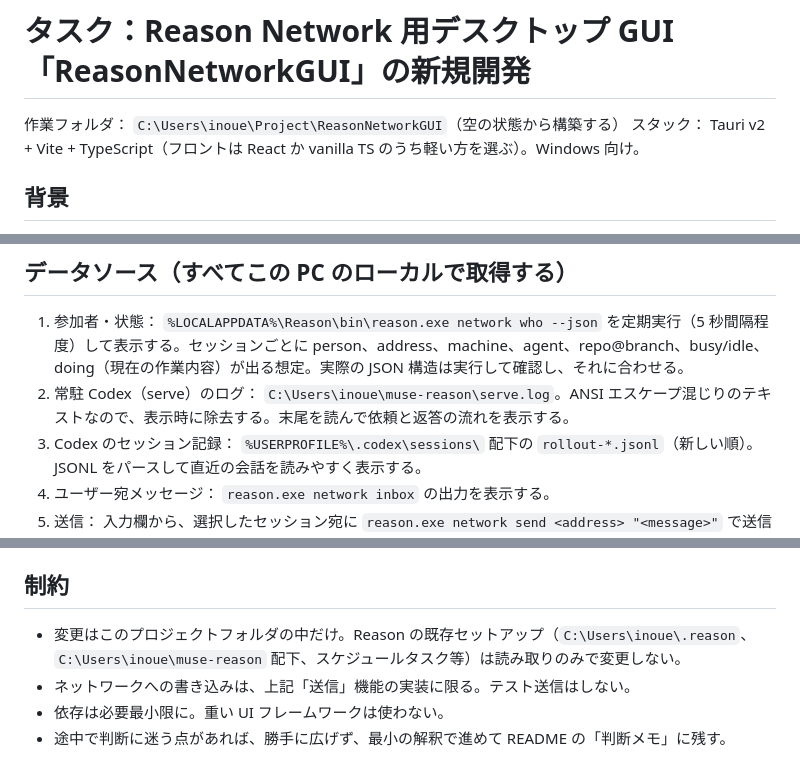
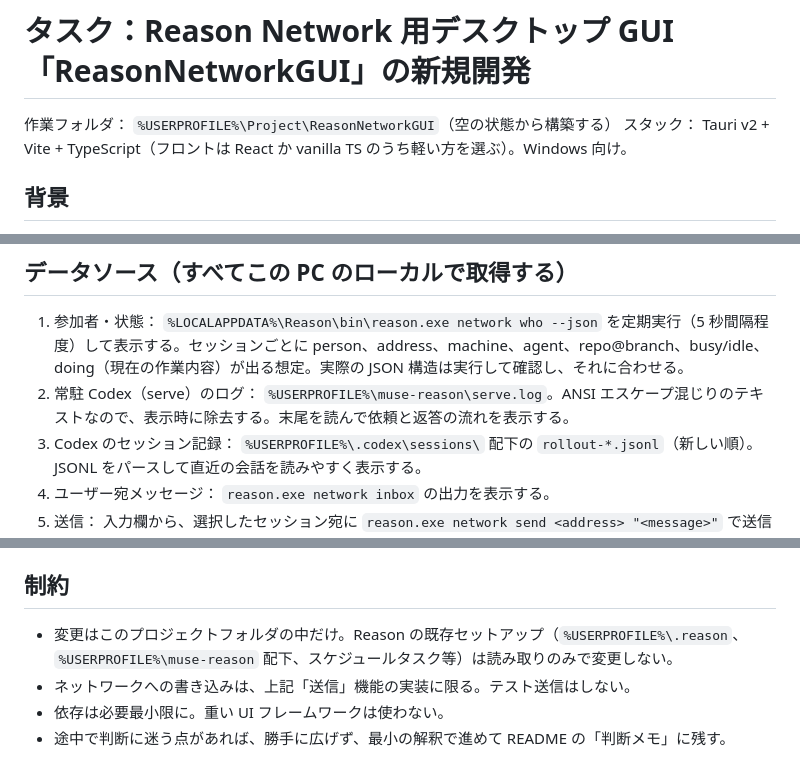
Before and after one commit to iiinno/ReasonNetworkGUI, a Markdown page: SPEC.md, 3 parts joined by grey strips. Rendered like a GitHub page.

Commit message:
docs: generalize local paths in SPEC.md

```diff
--- a/SPEC.md
+++ b/SPEC.md
@@ -1,6 +1,6 @@
 # タスク：Reason Network 用デスクトップ GUI「ReasonNetworkGUI」の新規開発
 
-作業フォルダ： `C:\Users\inoue\Project\ReasonNetworkGUI`（空の状態から構築する）
+作業フォルダ： `%USERPROFILE%\Project\ReasonNetworkGUI`（空の状態から構築する）
 スタック： Tauri v2 + Vite + TypeScript（フロントは React か vanilla TS のうち軽い方を選ぶ）。Windows 向け。
 
 ## 背景
@@ -10,7 +10,7 @@ Reason Network はコーディングエージェント同士が通信する P2P
 ## データソース（すべてこの PC のローカルで取得する）
 
 1. 参加者・状態： `%LOCALAPPDATA%\Reason\bin\reason.exe network who --json` を定期実行（5 秒間隔程度）して表示する。セッションごとに person、address、machine、agent、repo@branch、busy/idle、doing（現在の作業内容）が出る想定。実際の JSON 構造は実行して確認し、それに合わせる。
-2. 常駐 Codex（serve）のログ： `C:\Users\inoue\muse-reason\serve.log`。ANSI エスケープ混じりのテキストなので、表示時に除去する。末尾を読んで依頼と返答の流れを表示する。
+2. 常駐 Codex（serve）のログ： `%USERPROFILE%\muse-reason\serve.log`。ANSI エスケープ混じりのテキストなので、表示時に除去する。末尾を読んで依頼と返答の流れを表示する。
 3. Codex のセッション記録： `%USERPROFILE%\.codex\sessions\` 配下の `rollout-*.jsonl`（新しい順）。JSONL をパースして直近の会話を読みやすく表示する。
 4. ユーザー宛メッセージ： `reason.exe network inbox` の出力を表示する。
 5. 送信： 入力欄から、選択したセッション宛に `reason.exe network send <address> "<message>"` で送信できるようにする。送信前に確認ダイアログを出す。
@@ -35,7 +35,7 @@ Reason Network はコーディングエージェント同士が通信する P2P
 
 ## 制約
 
-- 変更はこのプロジェクトフォルダの中だけ。Reason の既存セットアップ（`C:\Users\inoue\.reason`、`C:\Users\inoue\muse-reason` 配下、スケジュールタスク等）は読み取りのみで変更しない。
+- 変更はこのプロジェクトフォルダの中だけ。Reason の既存セットアップ（`%USERPROFILE%\.reason`、`%USERPROFILE%\muse-reason` 配下、スケジュールタスク等）は読み取りのみで変更しない。
 - ネットワークへの書き込みは、上記「送信」機能の実装に限る。テスト送信はしない。
 - 依存は必要最小限に。重い UI フレームワークは使わない。
 - 途中で判断に迷う点があれば、勝手に広げず、最小の解釈で進めて README の「判断メモ」に残す。
```
